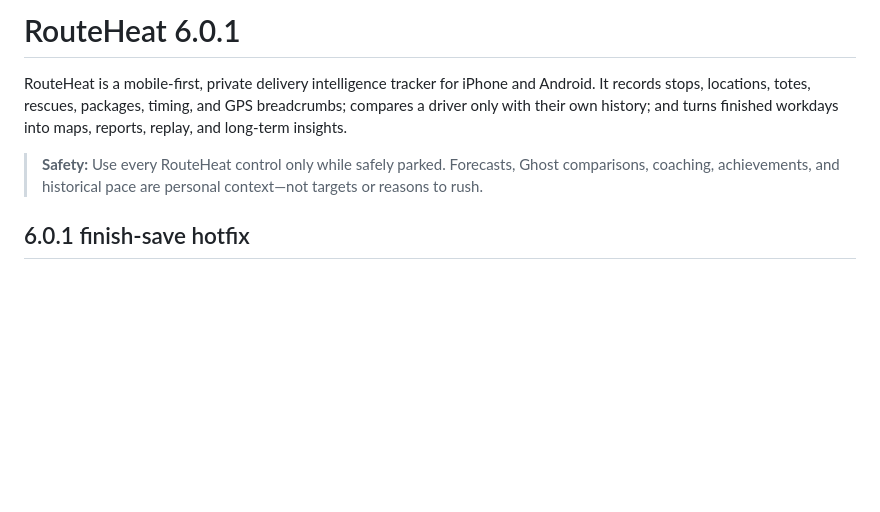
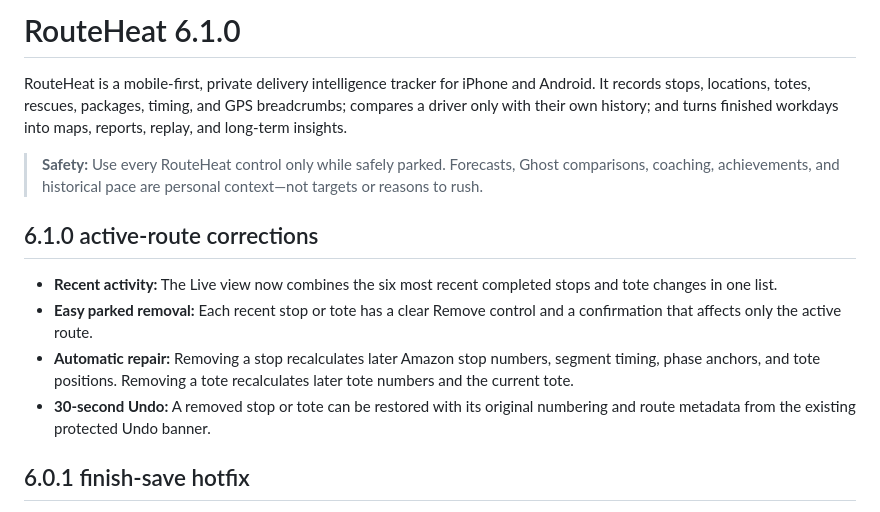
Before and after one commit to John1017rm/RouteHeat, a Markdown page: README.md, the part around the change. Drawn GitHub-style; blank space fills up the shorter version.

Commit message:
Document RouteHeat 6.1.0 corrections

```diff
--- a/README.md
+++ b/README.md
@@ -1,8 +1,15 @@
-# RouteHeat 6.0.1
+# RouteHeat 6.1.0
 
 RouteHeat is a mobile-first, private delivery intelligence tracker for iPhone and Android. It records stops, locations, totes, rescues, packages, timing, and GPS breadcrumbs; compares a driver only with their own history; and turns finished workdays into maps, reports, replay, and long-term insights.
 
 > **Safety:** Use every RouteHeat control only while safely parked. Forecasts, Ghost comparisons, coaching, achievements, and historical pace are personal context—not targets or reasons to rush.
+
+## 6.1.0 active-route corrections
+
+- **Recent activity:** The Live view now combines the six most recent completed stops and tote changes in one list.
+- **Easy parked removal:** Each recent stop or tote has a clear Remove control and a confirmation that affects only the active route.
+- **Automatic repair:** Removing a stop recalculates later Amazon stop numbers, segment timing, phase anchors, and tote positions. Removing a tote recalculates later tote numbers and the current tote.
+- **30-second Undo:** A removed stop or tote can be restored with its original numbering and route metadata from the existing protected Undo banner.
 
 ## 6.0.1 finish-save hotfix
 
```
